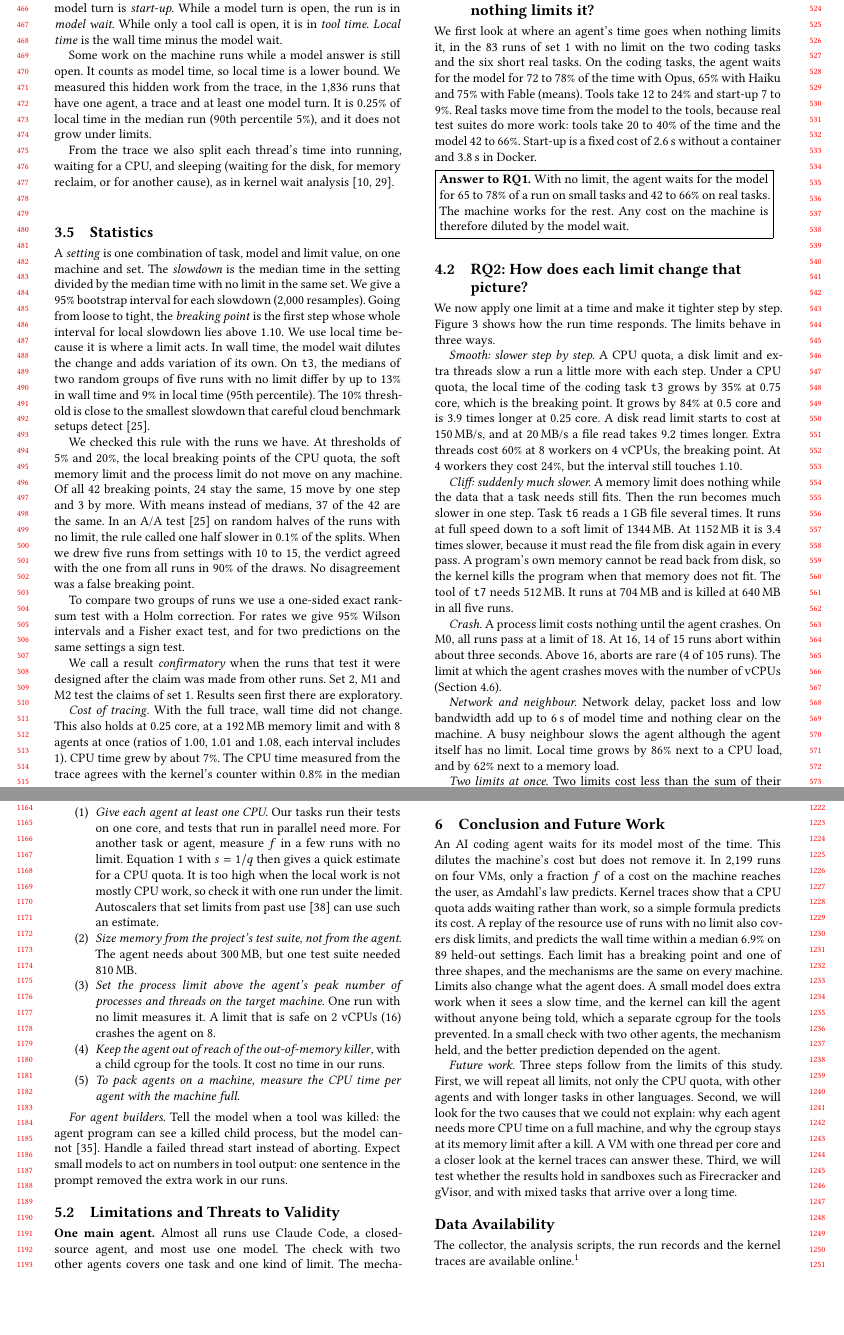
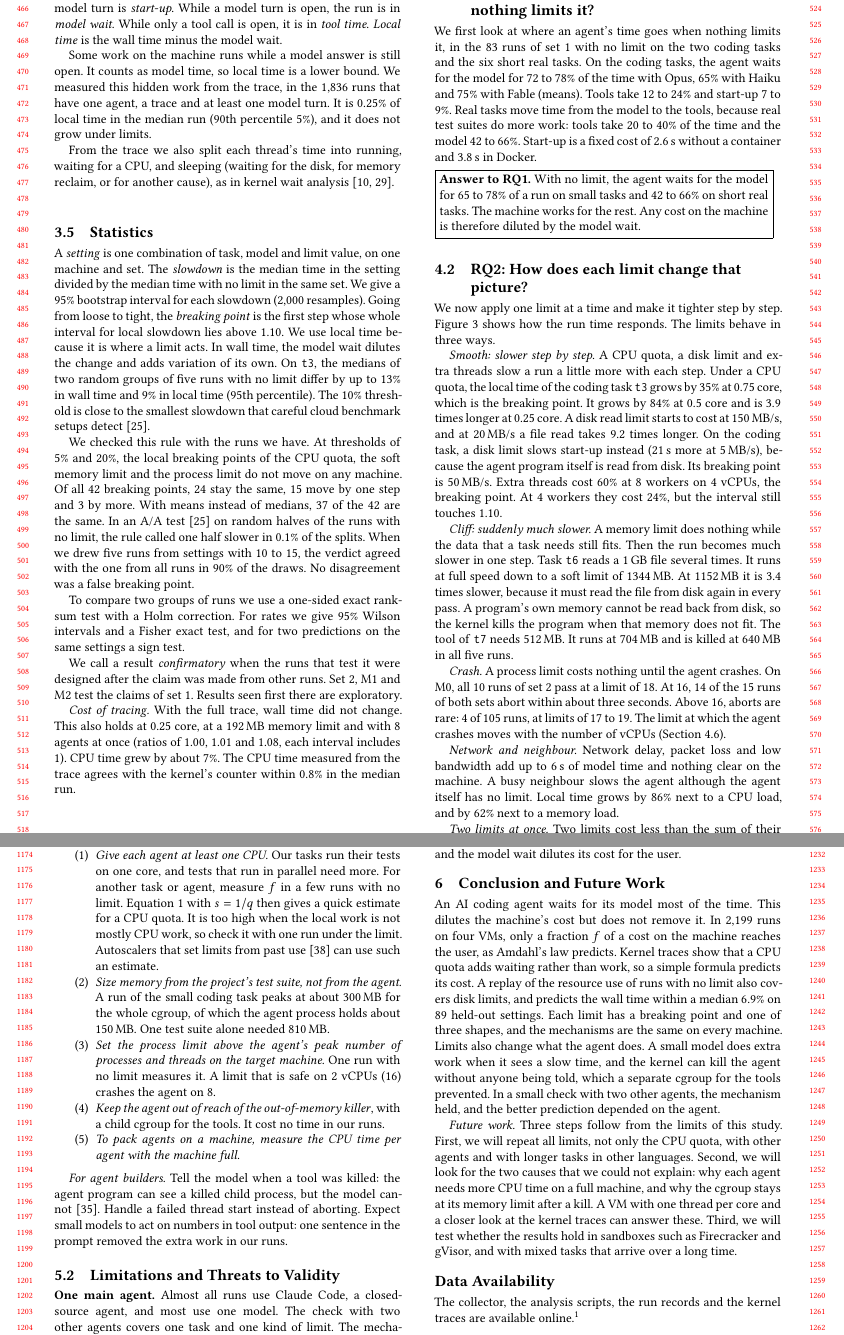
Before and after one commit to 17YuvrajSehgal/os-noise-for-agentic-ai, a LaTeX paper (paper-icpe/main.tex): two parts of pages 5 and 11 of 12, joined at a grey line, cut so that both start at the same text, the shorter picture padded with empty space. Compiled offline with pdfLaTeX.

Commit message:
Five small corrections from the review: limit 18, agent memory, disk panel, wording of two answers
Co-Authored-By: Claude <noreply@anthropic.com>

```diff
--- a/paper-icpe/main.tex
+++ b/paper-icpe/main.tex
@@ -489,7 +489,7 @@ a fixed cost of 2.6\,s without a container and 3.8\,s in Docker.
 
 
 \answer{RQ1}{With no limit, the agent waits for the model for
-65 to 78\% of a run on small tasks and 42 to 66\% on real tasks. The
+65 to 78\% of a run on small tasks and 42 to 66\% on short real tasks. The
 machine works for the rest. Any cost on the machine is therefore diluted
 by the model wait.}
 
@@ -517,7 +517,10 @@ threads slow a run a little more with each step. Under a CPU quota, the
 local time of the coding task \texttt{t3} grows by 35\% at 0.75 core,
 which is the breaking point. It grows by 84\% at 0.5 core and is 3.9
 times longer at 0.25 core. A disk read limit starts to cost at
-150\,MB/s, and at 20\,MB/s a file read takes 9.2 times longer. Extra
+150\,MB/s, and at 20\,MB/s a file read takes 9.2 times longer. On the
+coding task, a disk limit slows start-up instead (21\,s more at
+5\,MB/s), because the agent program itself is read from disk. Its
+breaking point is 50\,MB/s. Extra
 threads cost 60\% at 8 workers on 4 vCPUs, the breaking point. At 4
 workers they cost 24\%, but the interval still touches 1.10.
 
@@ -532,8 +535,9 @@ kernel kills the program when that memory does not fit. The tool of
 in all five runs.
 
 \emph{Crash.} A process limit costs nothing until the agent crashes. On
-M0, all runs pass at a limit of 18. At 16, 14 of 15 runs abort within
-about three seconds. Above 16, aborts are rare (4 of 105 runs). The
+M0, all 10 runs of set~2 pass at a limit of 18. At 16, 14 of the 15
+runs of both sets abort within about three seconds. Above 16, aborts are
+rare: 4 of 105 runs, at limits of 17 to 19. The
 limit at which the agent crashes moves with the number of vCPUs
 (Section~\ref{sec:cross}).
 
@@ -1067,8 +1071,9 @@ tasks we measured. Each comes with a way to find it for another setup.
   that set limits from past use~\cite{rzadca2020} can use such an
   estimate.
 \item \emph{Size memory from the project's test suite, not from the
-  agent.} The agent needs about 300\,MB, but one test suite needed
-  810\,MB.
+  agent.} A run of the small coding task peaks at about 300\,MB for the
+  whole cgroup, of which the agent process holds about 150\,MB. One
+  test suite alone needed 810\,MB.
 \item \emph{Set the process limit above the agent's peak number of
   processes and threads on the target machine.} One run with no limit
   measures it. A limit that is safe on 2 vCPUs (16) crashes the agent on
```
Also changed, not shown: paper-icpe/main.tex (2 more changed lines).
